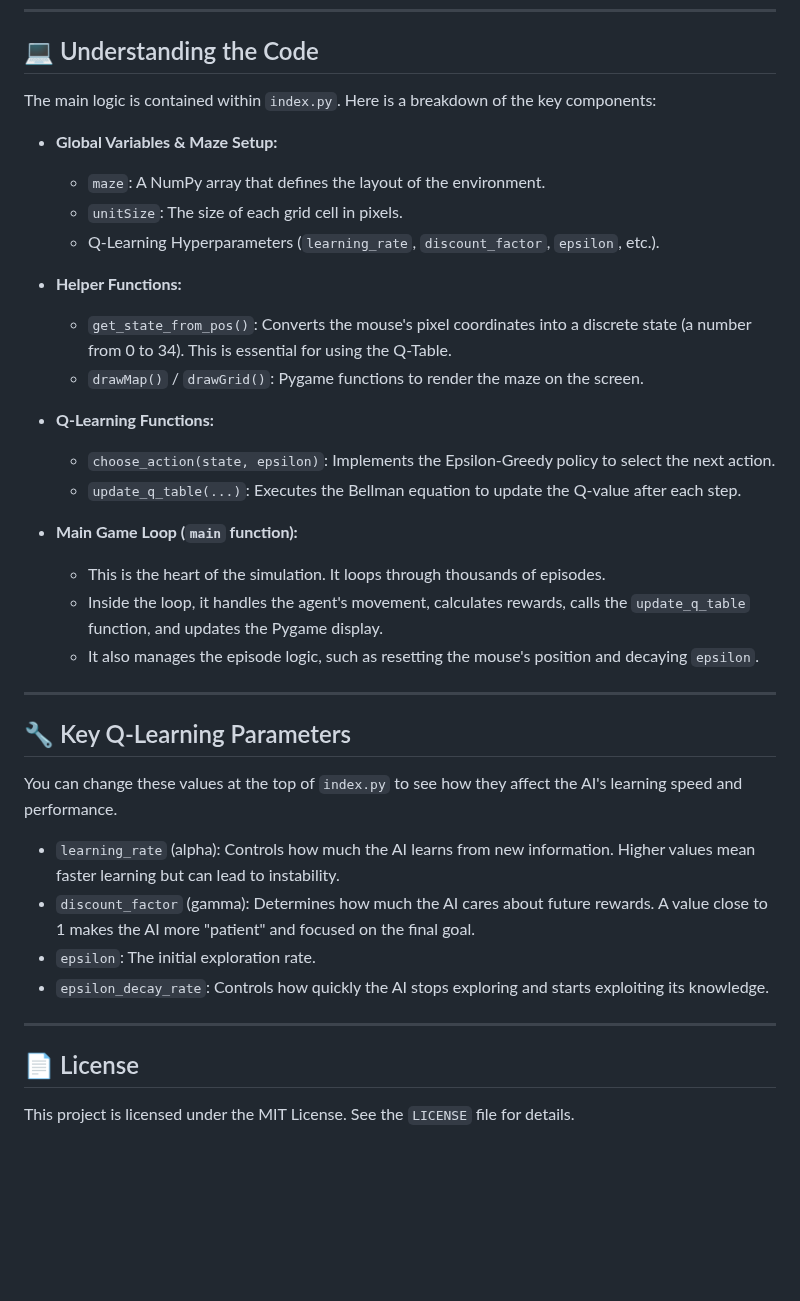
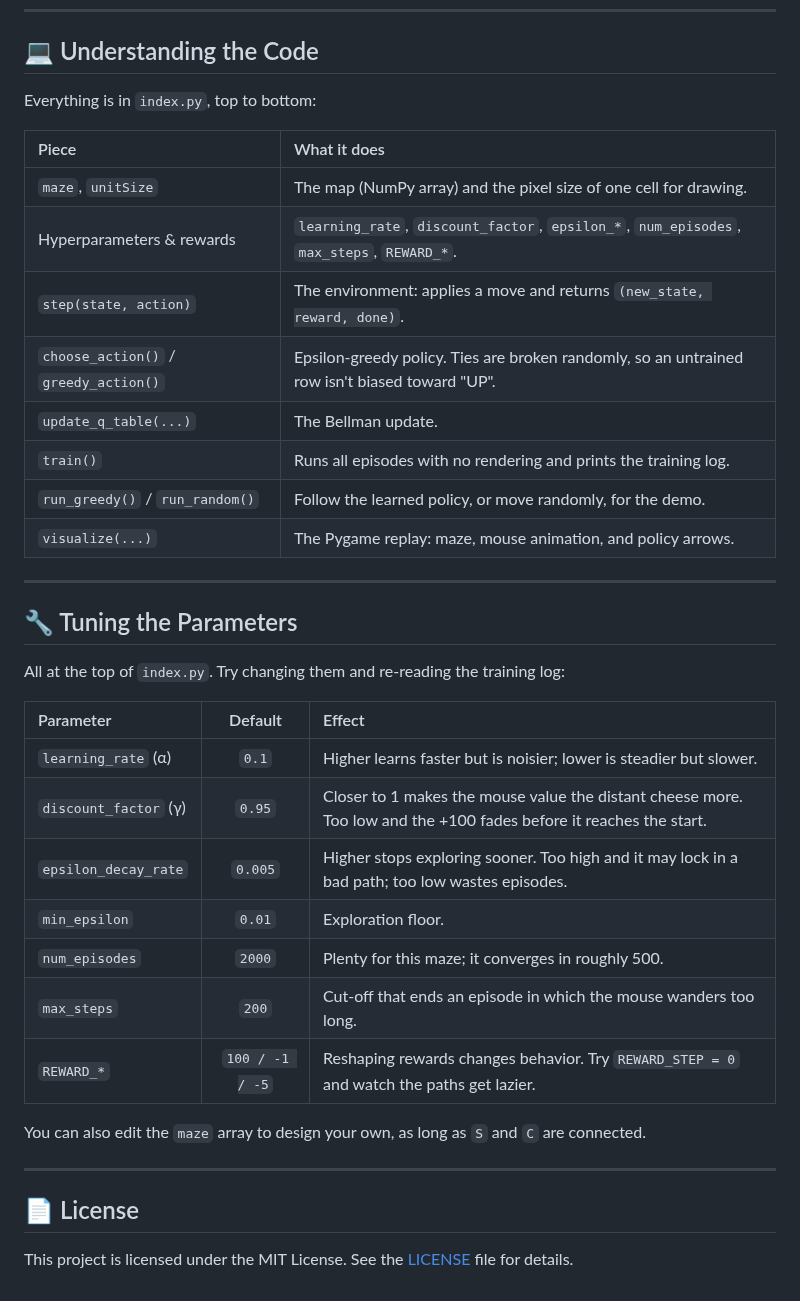
Before and after one commit to Ervzs/Smarty-Ratty, a Markdown page: README.md, the part around one of its changes. Rendered like a GitHub page; blank space fills up the shorter version.

```diff
--- a/README.md
+++ b/README.md
@@ -80,39 +119,39 @@ This cycle repeats for thousands of "episodes" (an episode is one attempt from s
 
 ## 💻 Understanding the Code
 
-The main logic is contained within `index.py`. Here is a breakdown of the key components:
+Everything is in `index.py`, top to bottom:
 
-* **Global Variables & Maze Setup:**
-    * `maze`: A NumPy array that defines the layout of the environment.
-    * `unitSize`: The size of each grid cell in pixels.
-    * Q-Learning Hyperparameters (`learning_rate`, `discount_factor`, `epsilon`, etc.).
-
-* **Helper Functions:**
-    * `get_state_from_pos()`: Converts the mouse's pixel coordinates into a discrete state (a number from 0 to 34). This is essential for using the Q-Table.
-    * `drawMap()` / `drawGrid()`: Pygame functions to render the maze on the screen.
-
-* **Q-Learning Functions:**
-    * `choose_action(state, epsilon)`: Implements the Epsilon-Greedy policy to select the next action.
-    * `update_q_table(...)`: Executes the Bellman equation to update the Q-value after each step.
-
-* **Main Game Loop (`main` function):**
-    * This is the heart of the simulation. It loops through thousands of episodes.
-    * Inside the loop, it handles the agent's movement, calculates rewards, calls the `update_q_table` function, and updates the Pygame display.
-    * It also manages the episode logic, such as resetting the mouse's position and decaying `epsilon`.
+| Piece | What it does |
+| :---- | :----------- |
+| `maze`, `unitSize` | The map (NumPy array) and the pixel size of one cell for drawing. |
+| Hyperparameters & rewards | `learning_rate`, `discount_factor`, `epsilon_*`, `num_episodes`, `max_steps`, `REWARD_*`. |
+| `step(state, action)` | The environment: applies a move and returns `(new_state, reward, done)`. |
+| `choose_action()` / `greedy_action()` | Epsilon-greedy policy. Ties are broken randomly, so an untrained row isn't biased toward "UP". |
+| `update_q_table(...)` | The Bellman update. |
+| `train()` | Runs all episodes with no rendering and prints the training log. |
+| `run_greedy()` / `run_random()` | Follow the learned policy, or move randomly, for the demo. |
+| `visualize(...)` | The Pygame replay: maze, mouse animation, and policy arrows. |
 
 ---
 
-## 🔧 Key Q-Learning Parameters
+## 🔧 Tuning the Parameters
 
-You can change these values at the top of `index.py` to see how they affect the AI's learning speed and performance.
+All at the top of `index.py`. Try changing them and re-reading the training log:
 
-* `learning_rate` (alpha): Controls how much the AI learns from new information. Higher values mean faster learning but can lead to instability.
-* `discount_factor` (gamma): Determines how much the AI cares about future rewards. A value close to 1 makes the AI more "patient" and focused on the final goal.
-* `epsilon`: The initial exploration rate.
-* `epsilon_decay_rate`: Controls how quickly the AI stops exploring and starts exploiting its knowledge.
+| Parameter | Default | Effect |
+| :-------- | :-----: | :----- |
+| `learning_rate` (α) | `0.1` | Higher learns faster but is noisier; lower is steadier but slower. |
+| `discount_factor` (γ) | `0.95` | Closer to 1 makes the mouse value the distant cheese more. Too low and the +100 fades before it reaches the start. |
+| `epsilon_decay_rate` | `0.005` | Higher stops exploring sooner. Too high and it may lock in a bad path; too low wastes episodes. |
+| `min_epsilon` | `0.01` | Exploration floor. |
+| `num_episodes` | `2000` | Plenty for this maze; it converges in roughly 500. |
+| `max_steps` | `200` | Cut-off that ends an episode in which the mouse wanders too long. |
+| `REWARD_*` | `100 / -1 / -5` | Reshaping rewards changes behavior. Try `REWARD_STEP = 0` and watch the paths get lazier. |
+
+You can also edit the `maze` array to design your own, as long as `S` and `C` are connected.
 
 ---
 
 ## 📄 License
 
-This project is licensed under the MIT License. See the `LICENSE` file for details.
+This project is licensed under the MIT License. See the [LICENSE](LICENSE) file for details.
```
Also changed, not shown: other parts of README.md (+88 -49 lines), docs/after-training.png (added), docs/before-training.png (added), 3 other files.
